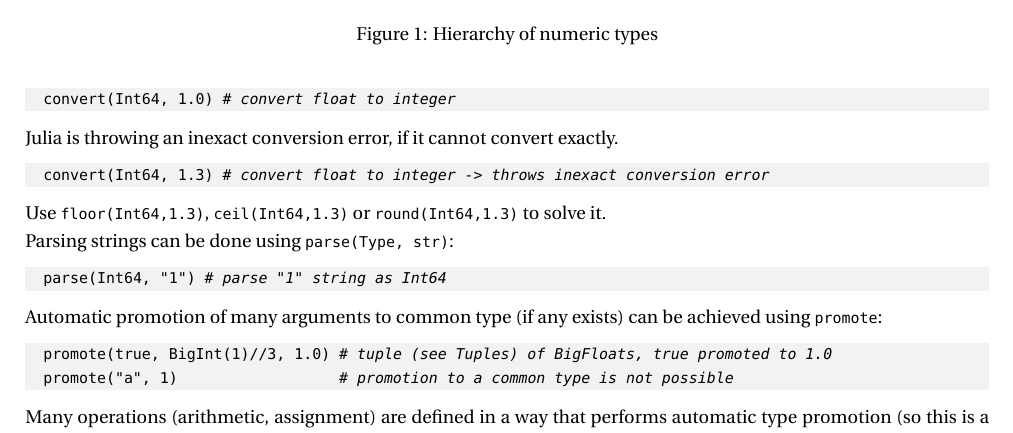
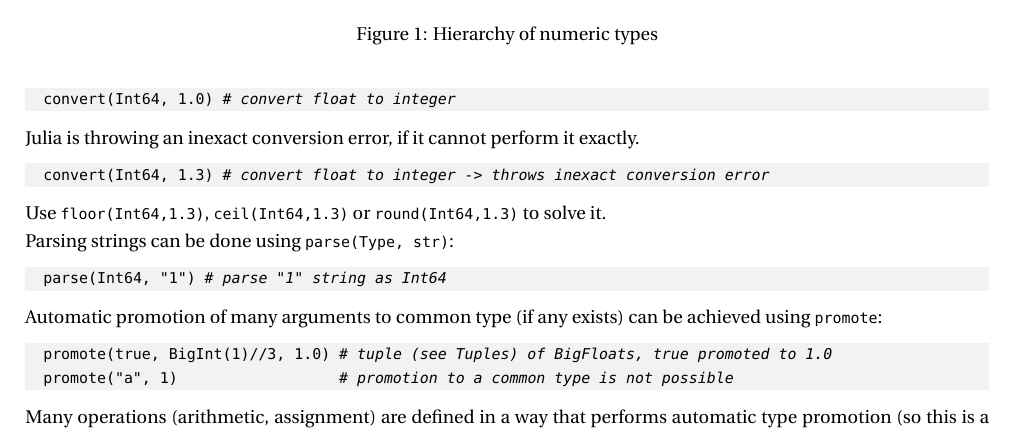
Before and after one commit to bkamins/The-Julia-Express, a LaTeX document (TeX/julia_express.tex): part of page 4 of 16, cut so that both start at the same text. Compiled offline with pdfLaTeX.

Commit message:
Update TeX/julia_express.tex

```diff
--- a/TeX/julia_express.tex
+++ b/TeX/julia_express.tex
@@ -213,7 +213,7 @@ General conversion can be done using \lstinline|convert(Type, x)| (typically
 \begin{lstlisting}
   convert(Int64, 1.0) # convert float to integer
 \end{lstlisting}
-Julia is throwing an inexact conversion error, if it cannot convert exactly.
+Julia is throwing an inexact conversion error, if it cannot perform it exactly.
 \begin{lstlisting}
   convert(Int64, 1.3) # convert float to integer -> throws inexact conversion error
 \end{lstlisting}
```
